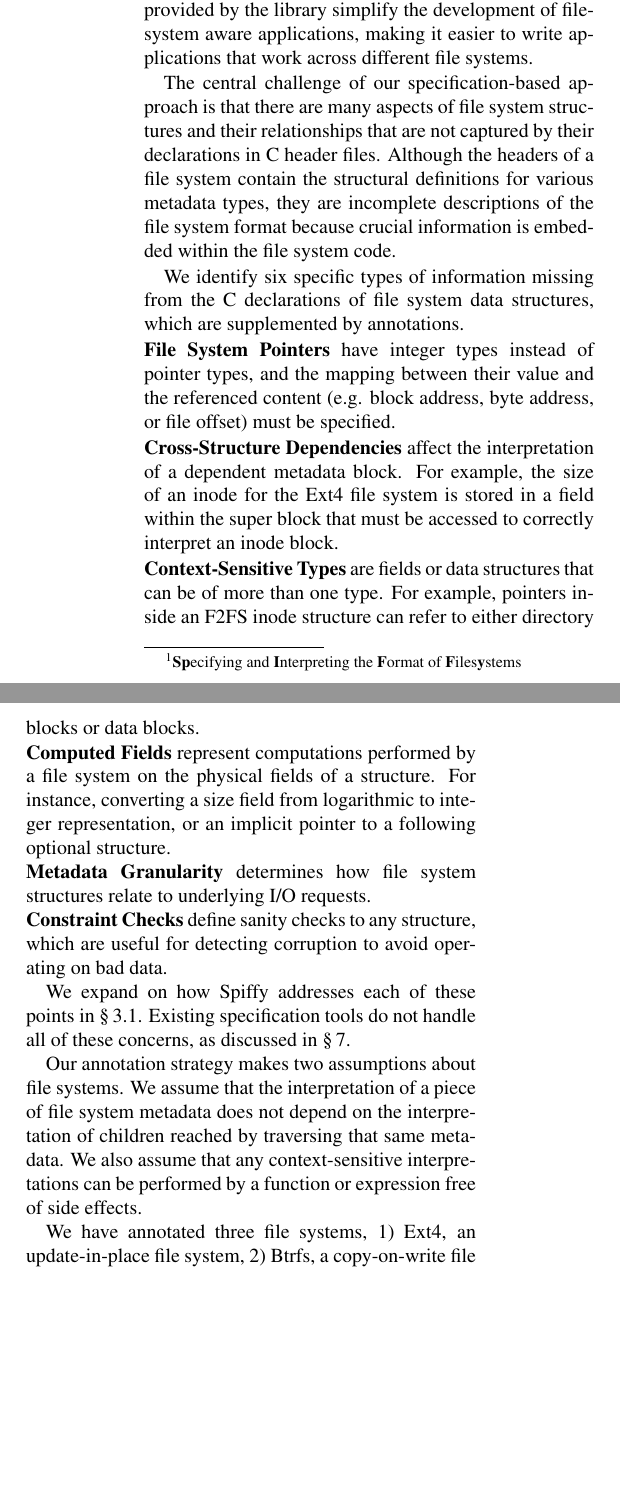
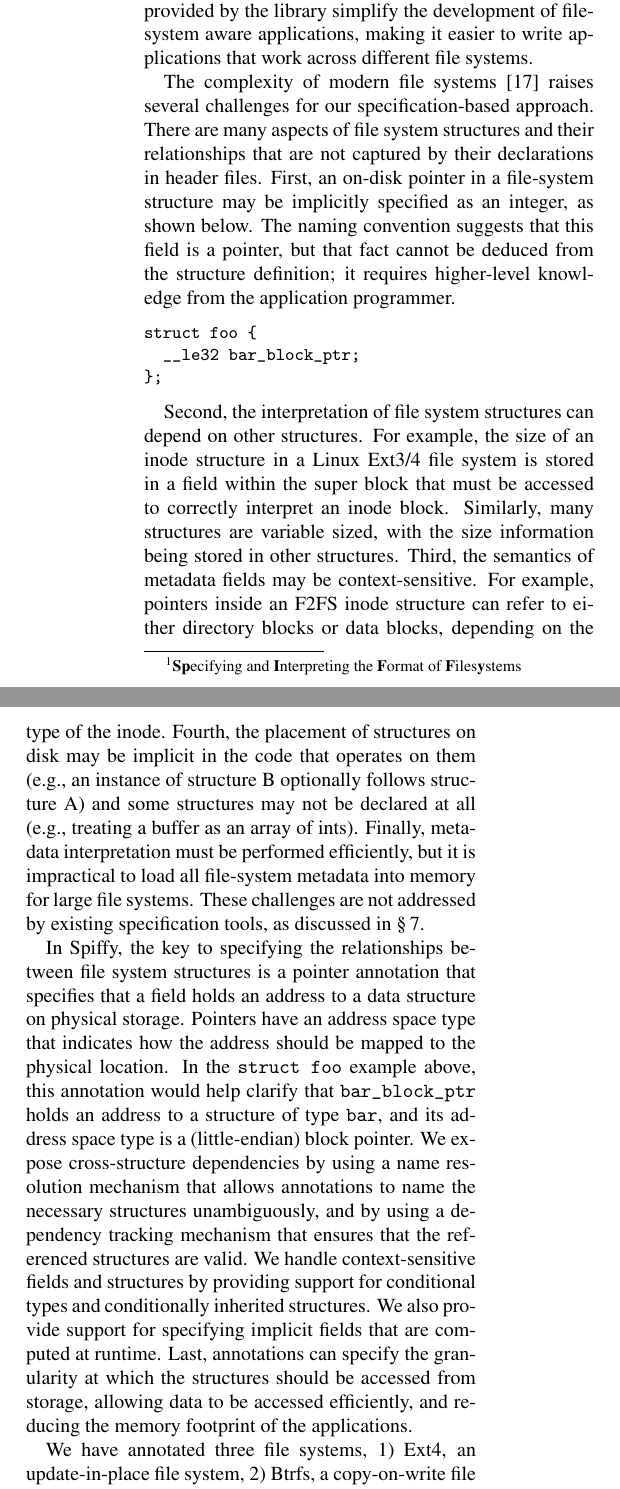
Before and after one commit to jacksun007/spiffy-paper, a LaTeX paper (paper.tex, which reads introduction.tex): two parts of the columns of page 2 of 17, joined at a grey line, cut so that both start at the same text, the shorter picture padded with empty space. Compiled offline with pdfLaTeX; a LaTeX package or settings file that is missing is left out.

```diff
--- a/introduction.tex
+++ b/introduction.tex
@@ -46,38 +46,17 @@
 
 We introduce Spiffy,\footnote{\textbf{Sp}ecifying and \textbf{I}nterpreting the \textbf{F}ormat of \textbf{F}iles\textbf{y}stems} a language for annotating file system data structures defined in the C language. The annotations augment existing data structure definitions, so that the relationships between file system structures can be explicitly and concisely stated. Spiffy allows file system developers to unambiguously specify the \emph{physical} layout of the file system. We compile the annotated source code to produce a library that enables type-safe parsing and traversal of file system metadata, both for offline or online applications. The generic interfaces provided by the library simplify the development of file-system aware applications, making it easier to write applications that work across different file systems.
 
-% The complexity of modern file systems~\cite{Lu2013} raises several challenges for our specification-based approach. There are many aspects of file system structures and their relationships that are not captured by their declarations in header files. First, an on-disk pointer in a file-system structure may be implicitly specified as an integer, as shown below. The naming convention suggests that this field is a pointer, but that fact cannot be deduced from the structure definition; it requires higher-level knowledge from the application programmer.
+The complexity of modern file systems~\cite{Lu2013} raises several challenges for our specification-based approach. There are many aspects of file system structures and their relationships that are not captured by their declarations in header files. First, an on-disk pointer in a file-system structure may be implicitly specified as an integer, as shown below. The naming convention suggests that this field is a pointer, but that fact cannot be deduced from the structure definition; it requires higher-level knowledge from the application programmer.
 
-% \begin{lstlisting}
-% struct foo {
-% 	__le32 bar_block_ptr;
-% };
-% \end{lstlisting}
+\begin{lstlisting}
+struct foo {
+	__le32 bar_block_ptr;
+};
+\end{lstlisting}
 
-% Second, the interpretation of file system structures can depend on other structures. For example, the size of an inode structure in a Linux Ext3/4 file system is stored in a field within the super block that must be accessed to correctly interpret an inode block. Similarly, many structures are variable sized, with the size information being stored in other structures. Third, the semantics of metadata fields may be context-sensitive. For example, pointers inside an F2FS inode structure can refer to either directory blocks or data blocks, depending on the type of the inode. Fourth, the placement of structures on disk may be implicit in the code that operates on them (e.g., an instance of structure B optionally follows structure A) and some structures may not be declared at all (e.g., treating a buffer as an array of ints). Finally, metadata interpretation must be performed efficiently, but it is impractical to load all file-system metadata into memory for large file systems. These challenges are not addressed by existing specification tools, as discussed in~\ref{sec:Related_Work}.
+Second, the interpretation of file system structures can depend on other structures. For example, the size of an inode structure in a Linux Ext3/4 file system is stored in a field within the super block that must be accessed to correctly interpret an inode block. Similarly, many structures are variable sized, with the size information being stored in other structures. Third, the semantics of metadata fields may be context-sensitive. For example, pointers inside an F2FS inode structure can refer to either directory blocks or data blocks, depending on the type of the inode. Fourth, the placement of structures on disk may be implicit in the code that operates on them (e.g., an instance of structure B optionally follows structure A) and some structures may not be declared at all (e.g., treating a buffer as an array of ints). Finally, metadata interpretation must be performed efficiently, but it is impractical to load all file-system metadata into memory for large file systems. These challenges are not addressed by existing specification tools, as discussed in~\ref{sec:Related_Work}.
 
-% In Spiffy, the key to specifying the relationships between file system structures is a pointer annotation that specifies that a field holds an address to a data structure on physical storage. Pointers have an address space type that indicates how the address should be mapped to the physical location. In the \texttt{struct foo} example above, this annotation would help clarify that \texttt{bar\_block\_ptr} holds an address to a structure of type \texttt{bar}, and its address space type is a (little-endian) block pointer. We expose cross-structure dependencies by using a name resolution mechanism that allows annotations to name the necessary structures unambiguously, and by using a dependency tracking mechanism that ensures that the referenced structures are valid. We handle context-sensitive fields and structures by providing support for conditional types and conditionally inherited structures. We also provide support for specifying implicit fields that are computed at runtime. Last, annotations can specify the granularity at which the structures should be accessed from storage, allowing data to be accessed efficiently, and reducing the memory footprint of the applications.
-
-The central challenge of our specification-based approach is that there are many aspects of file system structures and their relationships that are not captured by their declarations in C header files. Although the headers of a file system contain the structural definitions for various metadata types, they are incomplete descriptions of the file system format because crucial information is embedded within the file system code.
-% We address this through a combination of annotations and a file-system specific library API which are designed to overcome these limitations, providing the information that is necessary for correct interpretation and traversal of these structures.
-
-We identify six specific types of information missing from the C declarations of file system data structures, which are supplemented by annotations.
-
-\noindent\textbf{File System Pointers} have integer types instead of pointer types, and the mapping between their value and the referenced content (e.g. block address, byte address, or file offset) must be specified.
-
-\noindent\textbf{Cross-Structure Dependencies} affect the interpretation of a dependent metadata block. For example, the size of an inode for the Ext4 file system is stored in a field within the super block that must be accessed to correctly interpret an inode block.
-
-\noindent\textbf{Context-Sensitive Types} are fields or data structures that can be of more than one type. For example, pointers inside an F2FS inode structure can refer to either directory blocks or data blocks.
-
-\noindent\textbf{Computed Fields} represent computations performed by a file system on the physical fields of a structure. For instance, converting a size field from logarithmic to integer representation, or an implicit pointer to a following optional structure.
-
-\noindent\textbf{Metadata Granularity} determines how file system structures relate to underlying I/O requests.
-
-\noindent\textbf{Constraint Checks} define sanity checks to any structure, which are useful for detecting corruption to avoid operating on bad data.
-
-We expand on how Spiffy addresses each of these points in~\ref{subsec:Annotation-Design}. Existing specification tools do not handle all of these concerns, as discussed in~\ref{sec:Related_Work}.
-
-Our annotation strategy makes two assumptions about file systems. We assume that the interpretation of a piece of file system metadata does not depend on the interpretation of children reached by traversing that same metadata. We also assume that any context-sensitive interpretations can be performed by a function or expression free of side effects.
+In Spiffy, the key to specifying the relationships between file system structures is a pointer annotation that specifies that a field holds an address to a data structure on physical storage. Pointers have an address space type that indicates how the address should be mapped to the physical location. In the \texttt{struct foo} example above, this annotation would help clarify that \texttt{bar\_block\_ptr} holds an address to a structure of type \texttt{bar}, and its address space type is a (little-endian) block pointer. We expose cross-structure dependencies by using a name resolution mechanism that allows annotations to name the necessary structures unambiguously, and by using a dependency tracking mechanism that ensures that the referenced structures are valid. We handle context-sensitive fields and structures by providing support for conditional types and conditionally inherited structures. We also provide support for specifying implicit fields that are computed at runtime. Last, annotations can specify the granularity at which the structures should be accessed from storage, allowing data to be accessed efficiently, and reducing the memory footprint of the applications.
 
 We have annotated three file systems, 1) Ext4, an update-in-place file system, 2) Btrfs, a copy-on-write file system, and 3) F2FS, a log-structured file system~\cite{lee2015f2fs}. We have implemented three applications that are designed to work across file systems, a file system dump tool, a file system converter, and a storage layer service that preferentially caches data for specific users.
 
```
Also changed, not shown: evaluation.tex (+3 -2 lines).
